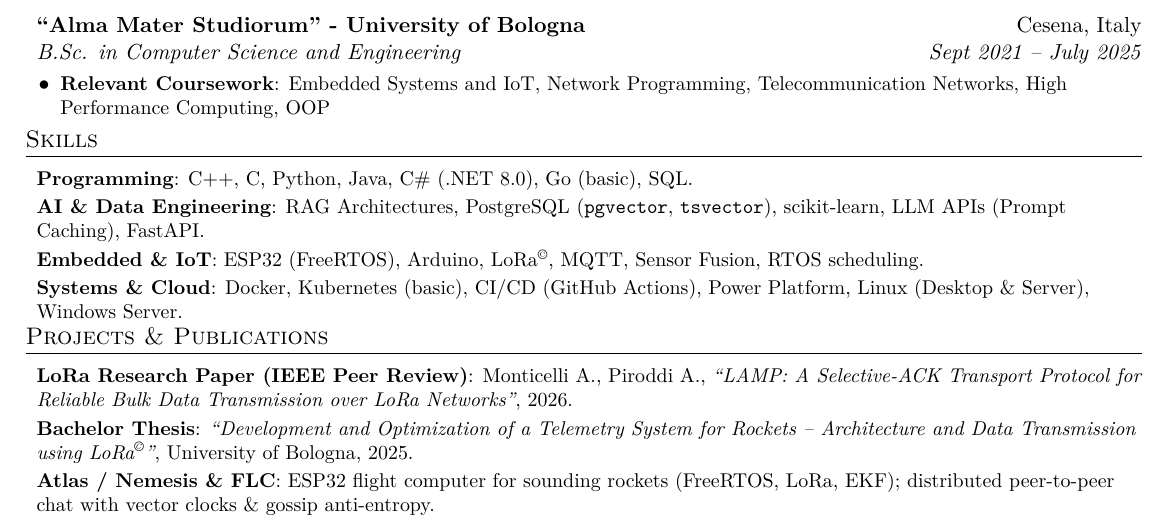
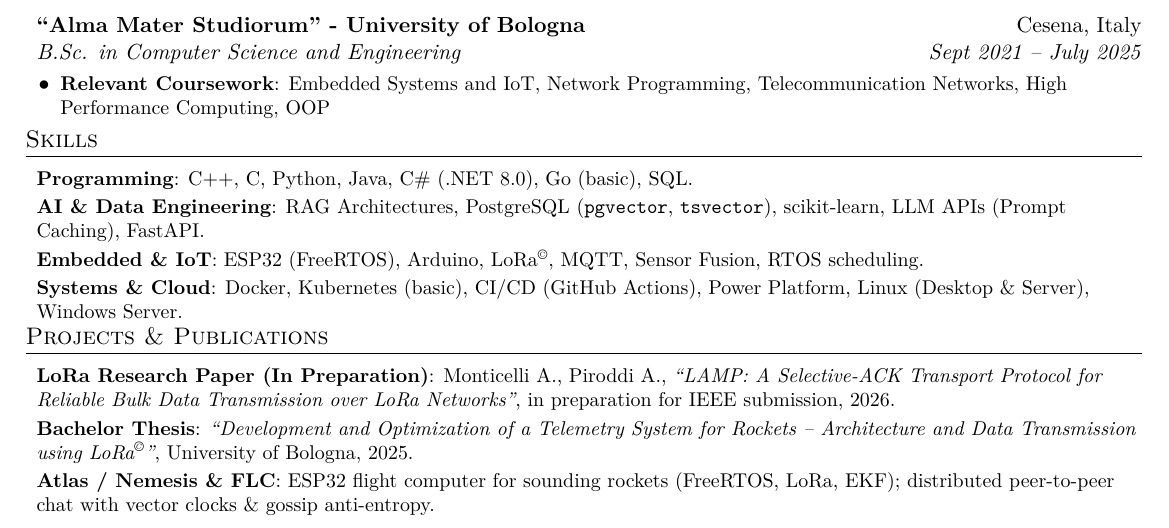
Before and after one commit to aleemont1/one-page-cv, a LaTeX CV (resume.tex): part of the page, cut so that both start at the same text. Compiled offline with XeLaTeX.

Commit message:
[UPDATE] Clarify paper is in preparation for IEEE submission

```diff
--- a/resume.tex
+++ b/resume.tex
@@ -148,7 +148,7 @@
 %-----------PUBLICATIONS & PROJECTS-----------------
 \section{Projects \& Publications}
 \resumeSubHeadingListStart
-    \resumeSubItem{\href{https://github.com/aleemont1/lora-paper}{LoRa Research Paper (IEEE Peer Review)}}{Monticelli A., Piroddi A., \textit{“LAMP: A Selective-ACK Transport Protocol for Reliable Bulk Data Transmission over LoRa Networks”}, 2026.}
+    \resumeSubItem{\href{https://github.com/aleemont1/lora-paper}{LoRa Research Paper (In Preparation)}}{Monticelli A., Piroddi A., \textit{“LAMP: A Selective-ACK Transport Protocol for Reliable Bulk Data Transmission over LoRa Networks”}, in preparation for IEEE submission, 2026.}
     \resumeSubItem{\href{https://aleemont1.github.io/bachelor-thesis/pdf/tesi.pdf}{Bachelor Thesis}}{\textit{“Development and Optimization of a Telemetry System for Rockets -- Architecture and Data Transmission using LoRa\textsuperscript{\textcopyright}”}, University of Bologna, 2025.}
     \resumeSubItem{\href{https://github.com/AuroraRocketryTeam/atlas}{Atlas / Nemesis} \& \href{https://github.com/aleemont1/federated-lightweight-chat}{FLC}}{ESP32 flight computer for sounding rockets (FreeRTOS, LoRa, EKF); distributed peer-to-peer chat with vector clocks \& gossip anti-entropy.}
 \resumeSubHeadingListEnd
```
